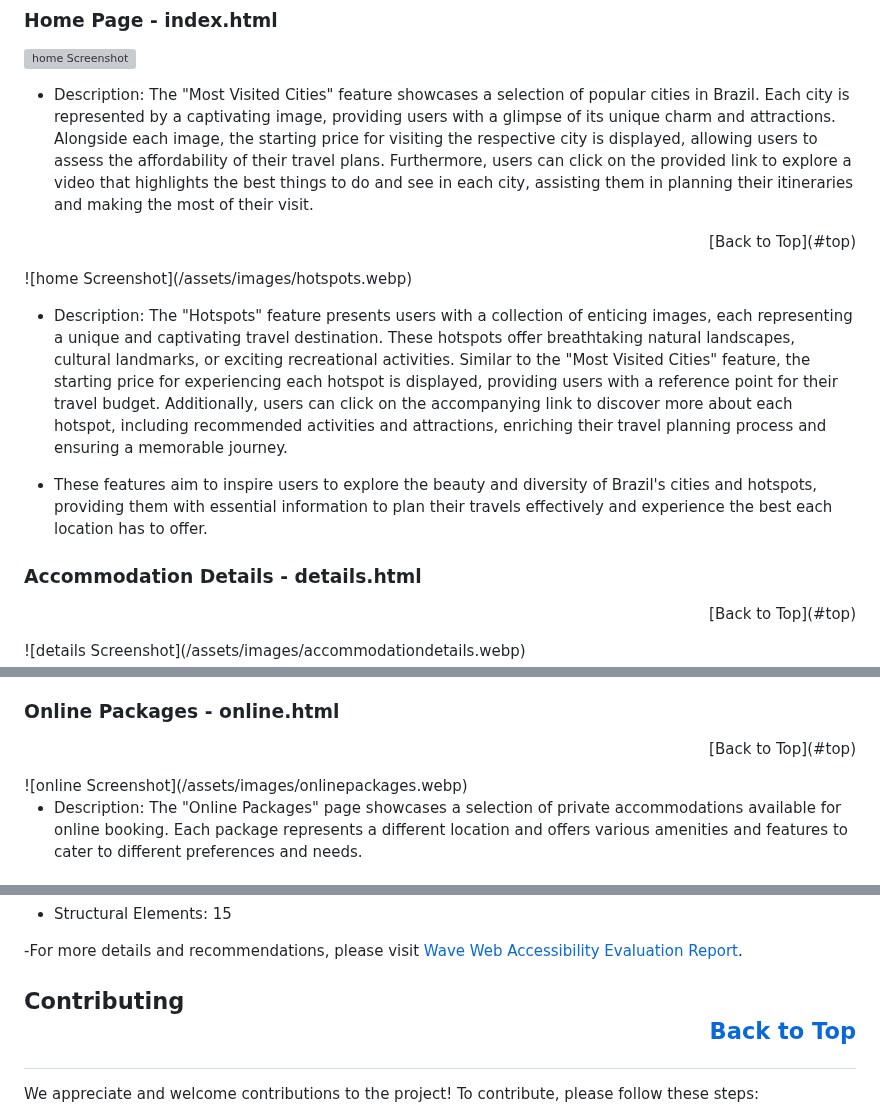
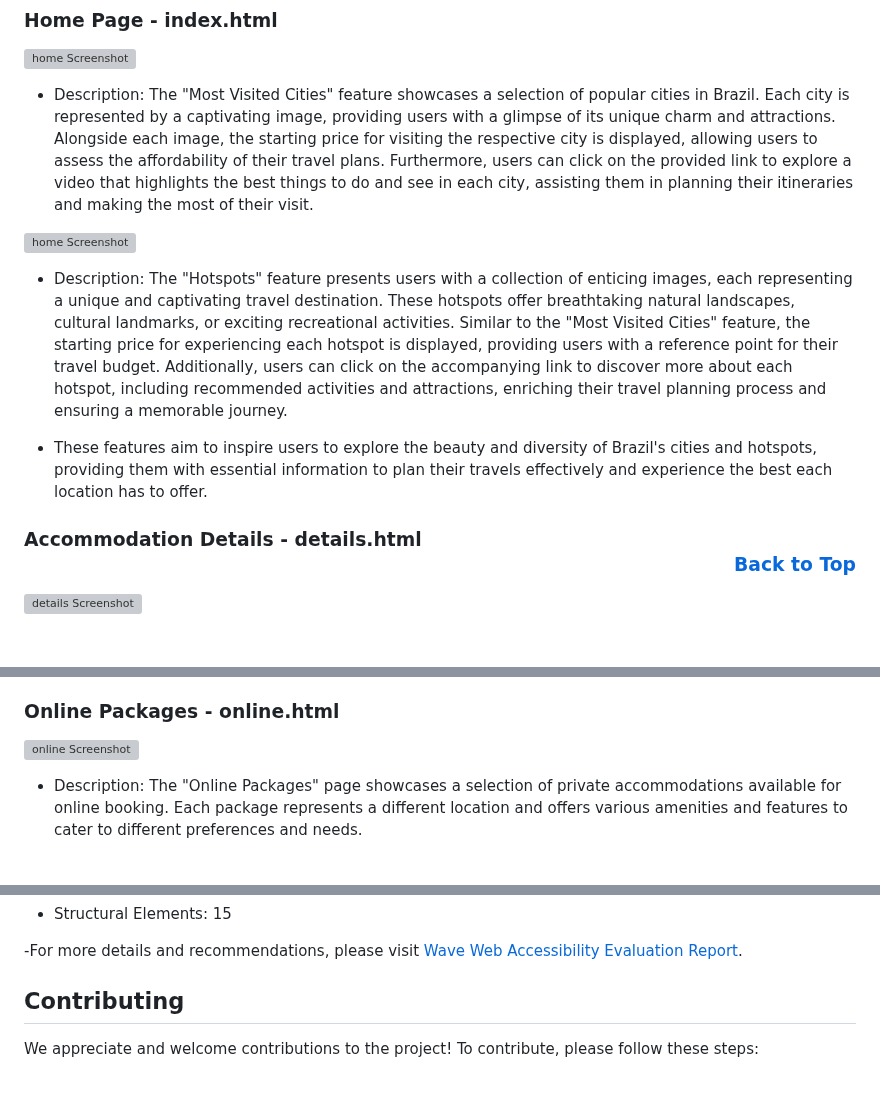
Before and after one commit to DouglasMeloo/Find-It-Brazil, a Markdown page: README.md, 3 parts joined by grey strips. Drawn GitHub-style; blank space fills up the shorter version; grey boxes are pictures that could not be loaded.

```diff
--- a/README.md
+++ b/README.md
@@ -21,15 +21,15 @@ The web application is a user-friendly platform designed to provide a seamless e
 ![home Screenshot](/assets/images/mostvisitedcities.webp)
 
 - Description: The "Most Visited Cities" feature showcases a selection of popular cities in Brazil. Each city is represented by a captivating image, providing users with a glimpse of its unique charm and attractions. Alongside each image, the starting price for visiting the respective city is displayed, allowing users to assess the affordability of their travel plans. Furthermore, users can click on the provided link to explore a video that highlights the best things to do and see in each city, assisting them in planning their itineraries and making the most of their visit.
-<p align="right">[Back to Top](#top)</p>
+
 ![home Screenshot](/assets/images/hotspots.webp)
 
 - Description: The "Hotspots" feature presents users with a collection of enticing images, each representing a unique and captivating travel destination. These hotspots offer breathtaking natural landscapes, cultural landmarks, or exciting recreational activities. Similar to the "Most Visited Cities" feature, the starting price for experiencing each hotspot is displayed, providing users with a reference point for their travel budget. Additionally, users can click on the accompanying link to discover more about each hotspot, including recommended activities and attractions, enriching their travel planning process and ensuring a memorable journey.
 
 - These features aim to inspire users to explore the beauty and diversity of Brazil's cities and hotspots, providing them with essential information to plan their travels effectively and experience the best each location has to offer.
 
-### Accommodation Details - details.html
-<p align="right">[Back to Top](#top)</p>
+### Accommodation Details - details.html <p align="right">[Back to Top](#top)</p>
+
 ![details Screenshot](/assets/images/accommodationdetails.webp)
 
 - Description: The Accommodation Details page provides comprehensive information about the luxurious Copacabana Penthouse in Rio de Janeiro, Brazil. The page layout includes various section that offer a detailed overview of the
@@ -51,7 +51,7 @@ rental unit and its features.
 By presenting comprehensive details and visually appealing images, the "Accommodation Details" page aims to provide potential guests with all the necessary information about the luxurious Copacabana Penthouse and encourage them to make an informed decision when planning their stay.
 
 ### Online Packages - online.html
- <p align="right">[Back to Top](#top)</p>
+
 ![online Screenshot](/assets/images/onlinepackages.webp)
 
 - Description: The "Online Packages" page showcases a selection of private accommodations available for online booking. Each package represents a different location and offers various amenities and features to cater to different preferences and needs.
@@ -224,7 +221,7 @@ https://douglasmeloo.github.io/Find-It-Brazil/
 
 -For more details and recommendations, please visit [Wave Web Accessibility Evaluation Report](https://wave.webaim.org/).
 
-## Contributing <p align="right">[Back to Top](#top)</p>
+## Contributing
 
 We appreciate and welcome contributions to the project! To contribute, please follow these steps:
 
```
Also changed, not shown: other parts of README.md (+17 -20 lines).
